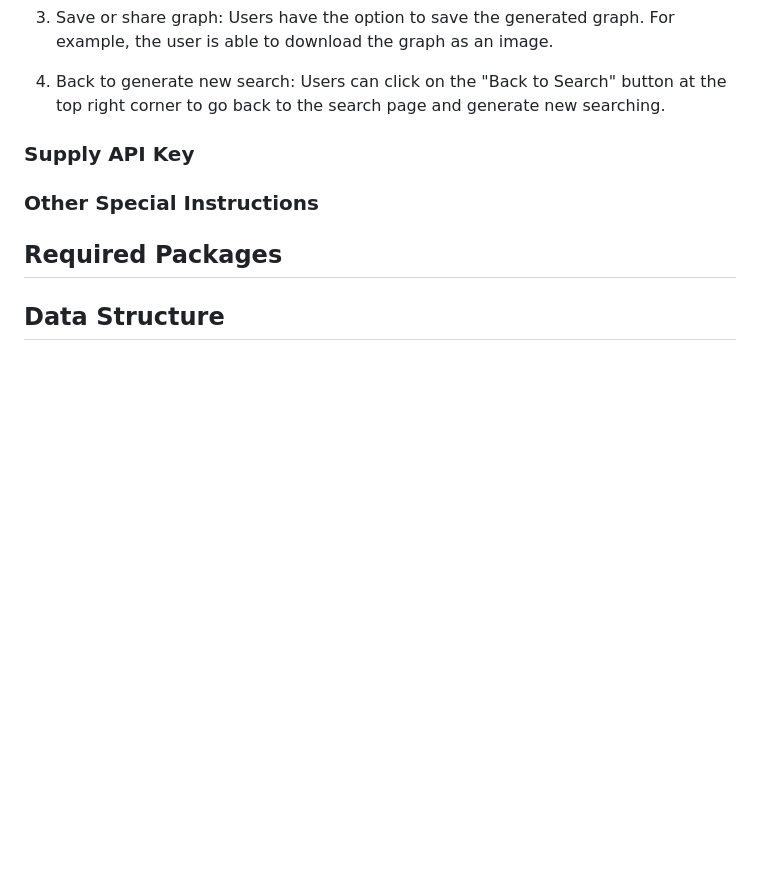
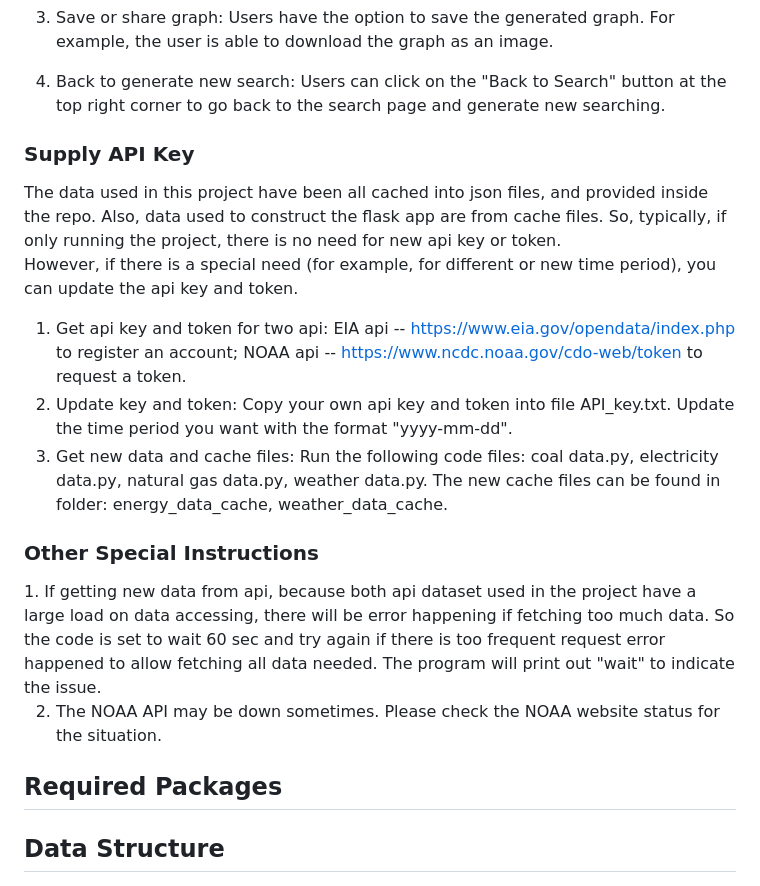
Before and after one commit to SitingXing/507-final-project, a Markdown page: README.md, the part around the change. GitHub-like rendering; blank space fills up the shorter version.

```diff
--- a/README.md
+++ b/README.md
@@ -35,7 +35,17 @@ The Flask app in this project includes a user interface that allows users to int
 4. Back to generate new search: Users can click on the "Back to Search" button at the top right corner to go back to the search page and generate new searching.
 
 <h3>Supply API Key</h3>
+The data used in this project have been all cached into json files, and provided inside the repo. Also, data used to construct the flask app are from cache files. So, typically, if only running the project, there is no need for new api key or token.
+
+However, if there is a special need (for example, for different or new time period), you can update the api key and token.
+1. Get api key and token for two api: EIA api -- https://www.eia.gov/opendata/index.php to register an account; NOAA api -- https://www.ncdc.noaa.gov/cdo-web/token to request a token.
+2. Update key and token: Copy your own api key and token into file API_key.txt. Update the time period you want with the format "yyyy-mm-dd".
+3. Get new data and cache files: Run the following code files: coal data.py, electricity data.py, natural gas data.py, weather data.py. The new cache files can be found in folder: energy_data_cache, weather_data_cache.
+
 <h3>Other Special Instructions</h3>
+1. If getting new data from api, because both api dataset used in the project have a large load on data accessing, there will be error happening if fetching too much data. So the code is set to wait 60 sec and try again if there is too frequent request error happened to allow fetching all data needed. The program will print out "wait" to indicate the issue.
+
+2. The NOAA API may be down sometimes. Please check the NOAA website status for the situation.
 
 <h2>Required Packages</h2>
 
```
